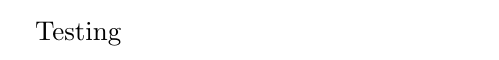
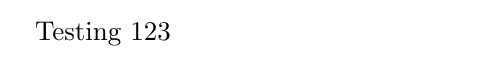
Before and after one commit to bineet-coderep/DNNResilience, a LaTeX document (Paper/main.tex): part of the page, cut so that both start at the same text. Compiled offline with pdfLaTeX.

Commit message:
Update main.tex

```diff
--- a/Paper/main.tex
+++ b/Paper/main.tex
@@ -1,5 +1,5 @@
 \documentclass{article}
 
 \begin{document}
-Testing
+Testing 123
 \end{document}
```
